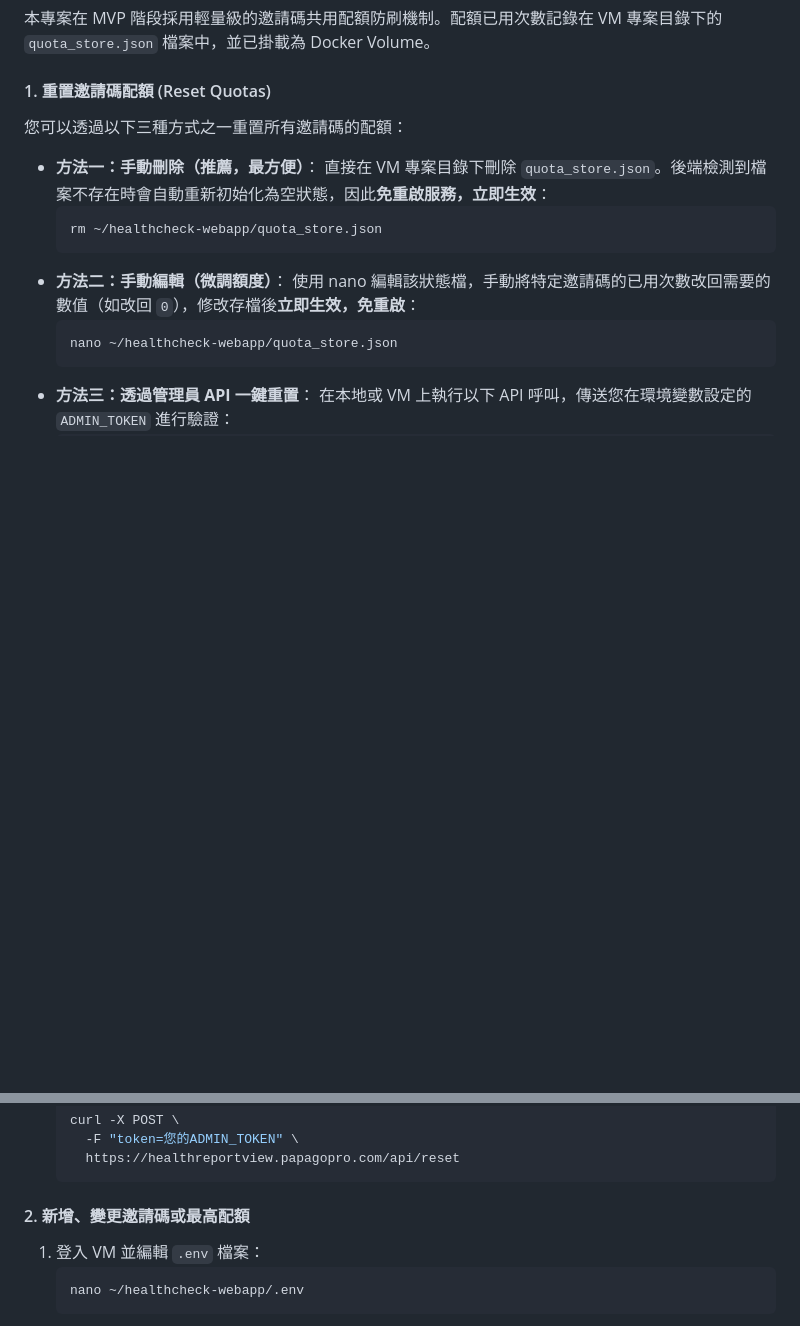
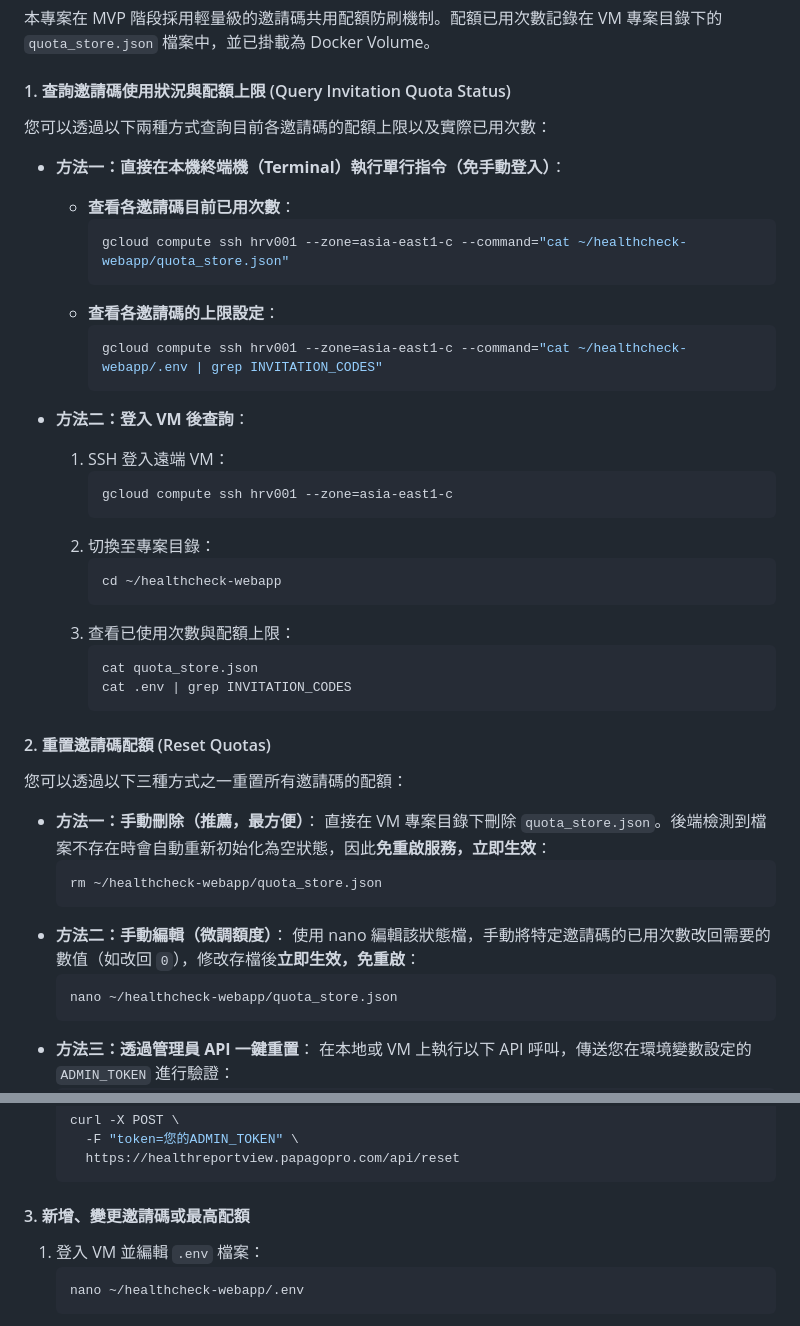
Before and after one commit to AlvinTsou/healthcheck-webapp, a Markdown page: DEV_MAINTENANCE.md, 2 parts joined by grey strips. Drawn GitHub-style; blank space fills up the shorter version.

````diff
--- a/DEV_MAINTENANCE.md
+++ b/DEV_MAINTENANCE.md
@@ -180,7 +180,36 @@ git reset --hard origin/main
 
 本專案在 MVP 階段採用輕量級的邀請碼共用配額防刷機制。配額已用次數記錄在 VM 專案目錄下的 `quota_store.json` 檔案中，並已掛載為 Docker Volume。
 
-#### 1. 重置邀請碼配額 (Reset Quotas)
+#### 1. 查詢邀請碼使用狀況與配額上限 (Query Invitation Quota Status)
+
+您可以透過以下兩種方式查詢目前各邀請碼的配額上限以及實際已用次數：
+
+* **方法一：直接在本機終端機（Terminal）執行單行指令（免手動登入）**：
+  * **查看各邀請碼目前已用次數**：
+    ```bash
+    gcloud compute ssh hrv001 --zone=asia-east1-c --command="cat ~/healthcheck-webapp/quota_store.json"
+    ```
+  * **查看各邀請碼的上限設定**：
+    ```bash
+    gcloud compute ssh hrv001 --zone=asia-east1-c --command="cat ~/healthcheck-webapp/.env | grep INVITATION_CODES"
+    ```
+
+* **方法二：登入 VM 後查詢**：
+  1. SSH 登入遠端 VM：
+     ```bash
+     gcloud compute ssh hrv001 --zone=asia-east1-c
+     ```
+  2. 切換至專案目錄：
+     ```bash
+     cd ~/healthcheck-webapp
+     ```
+  3. 查看已使用次數與配額上限：
+     ```bash
+     cat quota_store.json
+     cat .env | grep INVITATION_CODES
+     ```
+
+#### 2. 重置邀請碼配額 (Reset Quotas)
 您可以透過以下三種方式之一重置所有邀請碼的配額：
 * **方法一：手動刪除（推薦，最方便）**：
   直接在 VM 專案目錄下刪除 `quota_store.json`。後端檢測到檔案不存在時會自動重新初始化為空狀態，因此**免重啟服務，立即生效**：
@@ -200,7 +229,7 @@ git reset --hard origin/main
     https://healthreportview.papagopro.com/api/reset
   ```
 
-#### 2. 新增、變更邀請碼或最高配額
+#### 3. 新增、變更邀請碼或最高配額
 1. 登入 VM 並編輯 `.env` 檔案：
    ```bash
    nano ~/healthcheck-webapp/.env
````
Also changed, not shown: other parts of DEV_MAINTENANCE.md (+47 -0 lines), GCP_GUIDE.md (+66 -0 lines).
